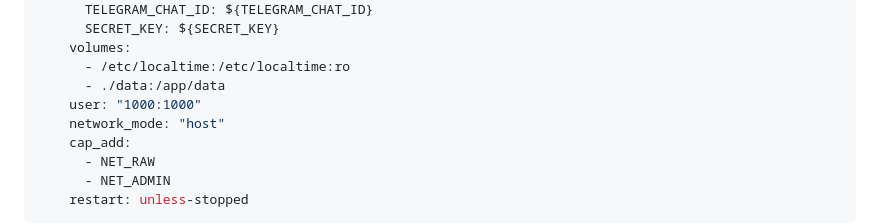
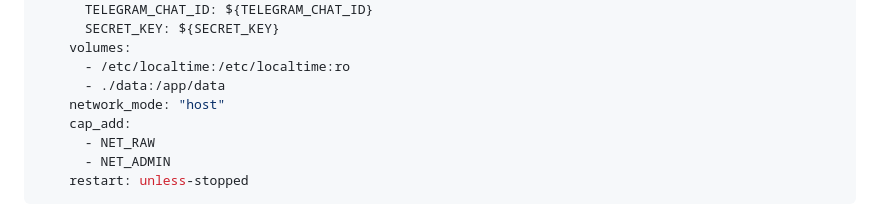
Before and after one commit to Osvaldo-Net/LANGuard, a Markdown page: README.md, the part around the change. GitHub-like rendering.

```diff
--- a/README.md
+++ b/README.md
@@ -35,7 +35,6 @@ services:
     volumes:
       - /etc/localtime:/etc/localtime:ro
       - ./data:/app/data
-    user: "1000:1000"
     network_mode: "host"
     cap_add:
       - NET_RAW
```
